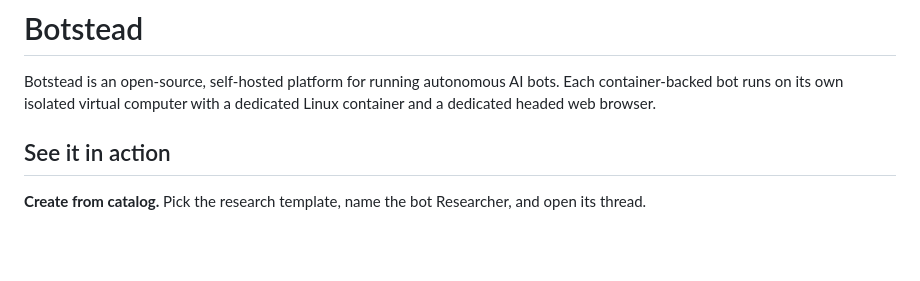
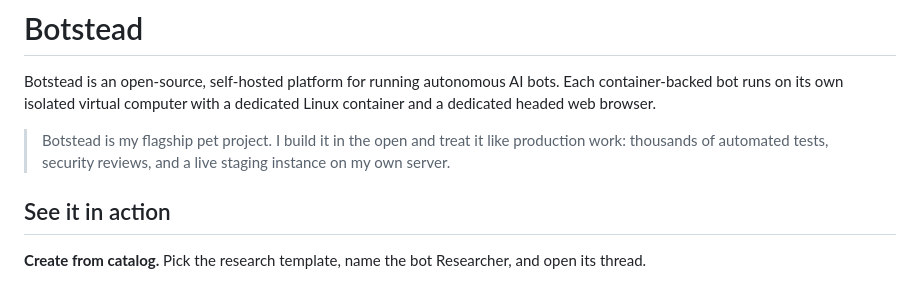
Before and after one commit to DanilaZanin/botstead, a Markdown page: README.md, the part around the change. Rendered like a GitHub page; blank space fills up the shorter version.

Commit message:
README: flagship pet project note

```diff
--- a/README.md
+++ b/README.md
@@ -1,6 +1,8 @@
 # Botstead
 
 Botstead is an open-source, self-hosted platform for running autonomous AI bots. Each container-backed bot runs on its own isolated virtual computer with a dedicated Linux container and a dedicated headed web browser.
+
+> Botstead is my flagship pet project. I build it in the open and treat it like production work: thousands of automated tests, security reviews, and a live staging instance on my own server.
 
 ## See it in action
 
```
